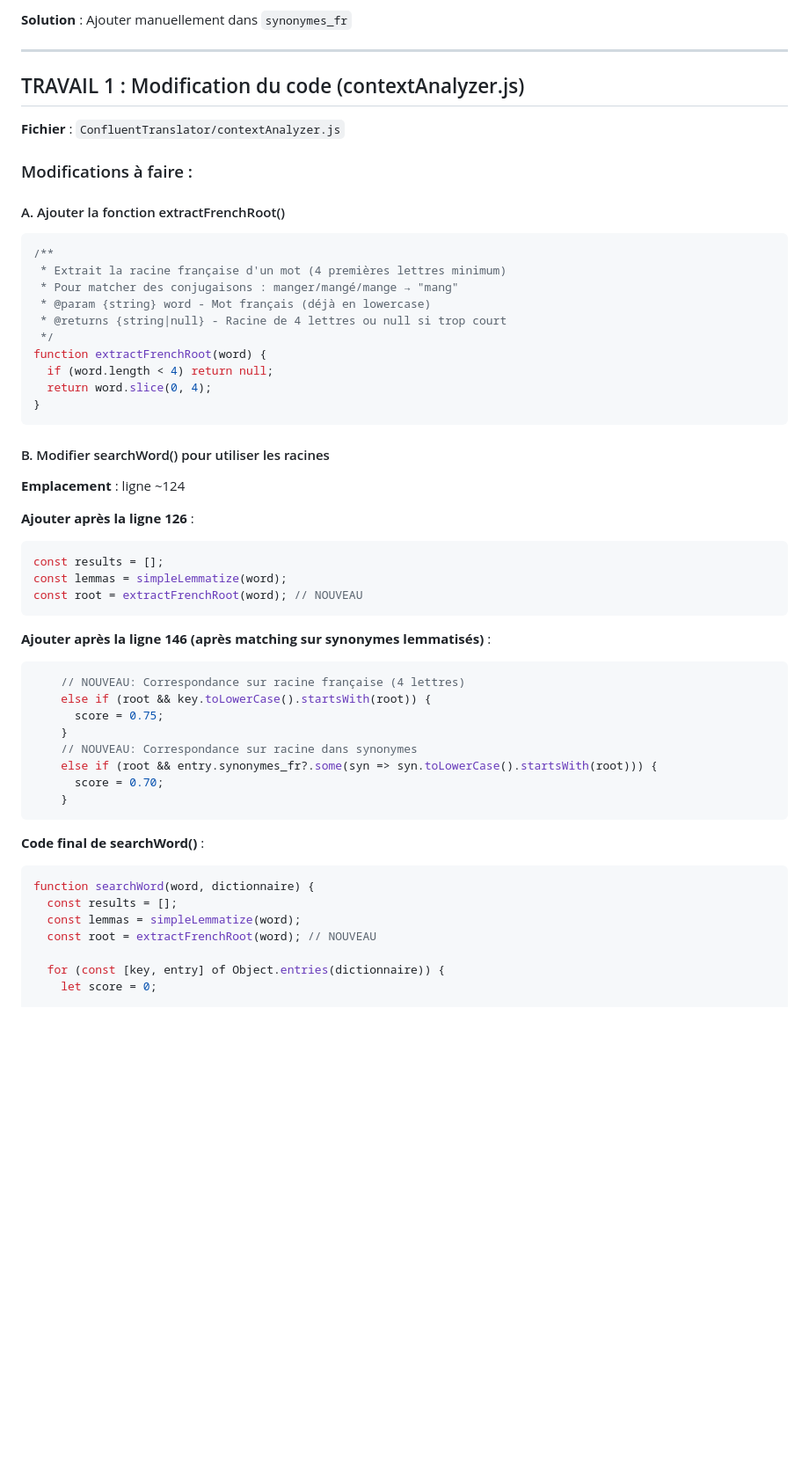
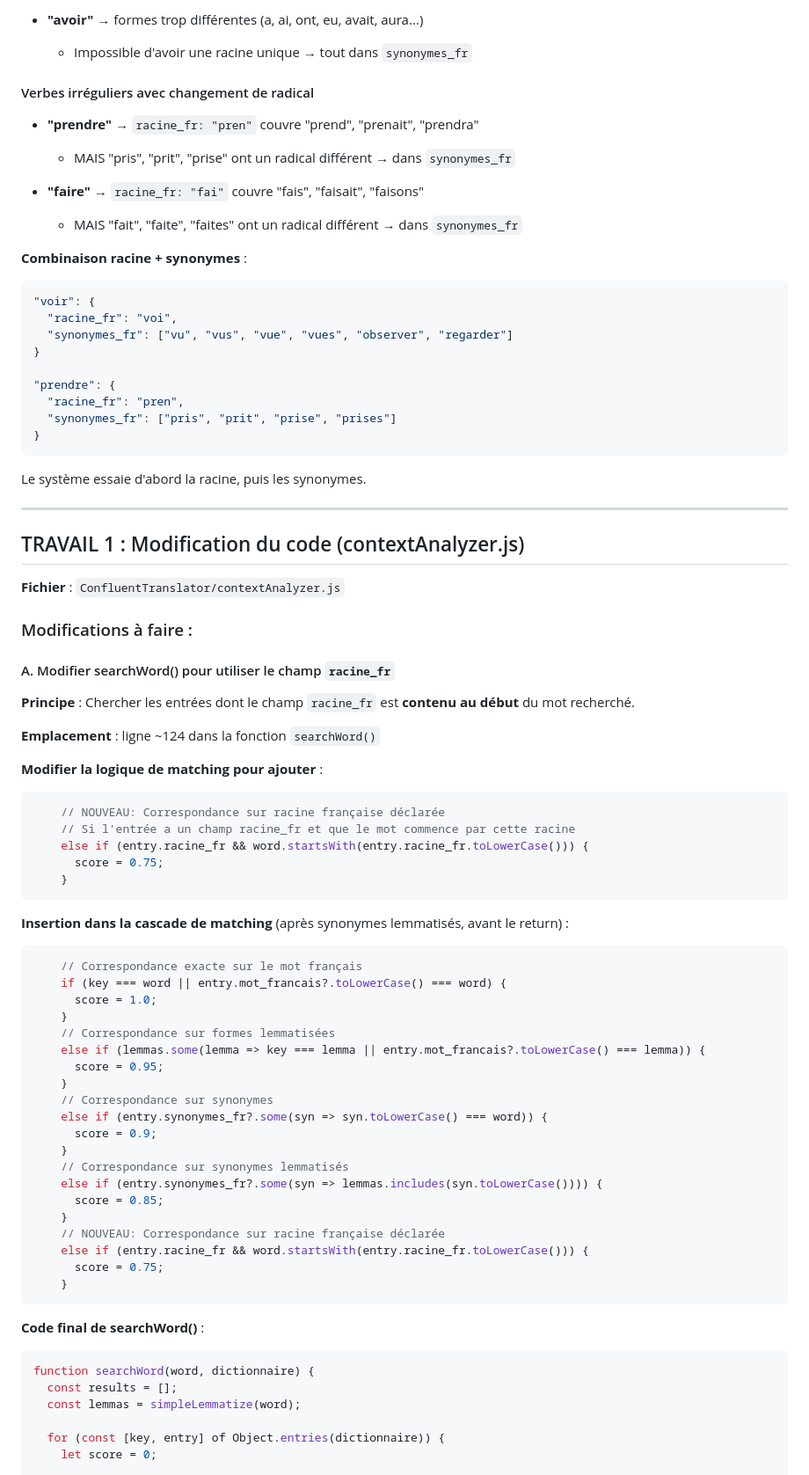
Before and after one commit to AlexisTrouve/confluent, a Markdown page: docs/TRAVAIL_RACINES_FRANCAISES.md, the part around one of its changes. Shown at 88% size. GitHub-like rendering; blank space fills up the shorter version.

````diff
--- a/docs/TRAVAIL_RACINES_FRANCAISES.md
+++ b/docs/TRAVAIL_RACINES_FRANCAISES.md
@@ -55,5 +82,28 @@ function extractFrenchRoot(word) {
 
-**Solution** : Ajouter manuellement dans `synonymes_fr`
+- **"avoir"** → formes trop différentes (a, ai, ont, eu, avait, aura...)
+  - Impossible d'avoir une racine unique → tout dans `synonymes_fr`
+
+#### Verbes irréguliers avec changement de radical
+- **"prendre"** → `racine_fr: "pren"` couvre "prend", "prenait", "prendra"
+  - MAIS "pris", "prit", "prise" ont un radical différent → dans `synonymes_fr`
+
+- **"faire"** → `racine_fr: "fai"` couvre "fais", "faisait", "faisons"
+  - MAIS "fait", "faite", "faites" ont un radical différent → dans `synonymes_fr`
+
+**Combinaison racine + synonymes** :
+```json
+"voir": {
+  "racine_fr": "voi",
+  "synonymes_fr": ["vu", "vus", "vue", "vues", "observer", "regarder"]
+}
+
+"prendre": {
+  "racine_fr": "pren",
+  "synonymes_fr": ["pris", "prit", "prise", "prises"]
+}
+```
+
+Le système essaie d'abord la racine, puis les synonymes.
 
 ---
 
@@ -63,41 +113,42 @@ function extractFrenchRoot(word) {
 
 ### Modifications à faire :
 
-#### A. Ajouter la fonction extractFrenchRoot()
+#### A. Modifier searchWord() pour utiliser le champ `racine_fr`
 
+**Principe** : Chercher les entrées dont le champ `racine_fr` est **contenu au début** du mot recherché.
+
+**Emplacement** : ligne ~124 dans la fonction `searchWord()`
+
+**Modifier la logique de matching pour ajouter** :
 ```javascript
-/**
- * Extrait la racine française d'un mot (4 premières lettres minimum)
- * Pour matcher des conjugaisons : manger/mangé/mange → "mang"
- * @param {string} word - Mot français (déjà en lowercase)
- * @returns {string|null} - Racine de 4 lettres ou null si trop court
- */
-function extractFrenchRoot(word) {
-  if (word.length < 4) return null;
-  return word.slice(0, 4);
-}
+    // NOUVEAU: Correspondance sur racine française déclarée
+    // Si l'entrée a un champ racine_fr et que le mot commence par cette racine
+    else if (entry.racine_fr && word.startsWith(entry.racine_fr.toLowerCase())) {
+      score = 0.75;
+    }
 ```
 
-#### B. Modifier searchWord() pour utiliser les racines
-
-**Emplacement** : ligne ~124
-
-**Ajouter après la ligne 126** :
+**Insertion dans la cascade de matching** (après synonymes lemmatisés, avant le return) :
 ```javascript
-const results = [];
-const lemmas = simpleLemmatize(word);
-const root = extractFrenchRoot(word); // NOUVEAU
-```
-
-**Ajouter après la ligne 146 (après matching sur synonymes lemmatisés)** :
-```javascript
-    // NOUVEAU: Correspondance sur racine française (4 lettres)
-    else if (root && key.toLowerCase().startsWith(root)) {
+    // Correspondance exacte sur le mot français
+    if (key === word || entry.mot_francais?.toLowerCase() === word) {
+      score = 1.0;
+    }
+    // Correspondance sur formes lemmatisées
+    else if (lemmas.some(lemma => key === lemma || entry.mot_francais?.toLowerCase() === lemma)) {
+      score = 0.95;
+    }
+    // Correspondance sur synonymes
+    else if (entry.synonymes_fr?.some(syn => syn.toLowerCase() === word)) {
+      score = 0.9;
+    }
+    // Correspondance sur synonymes lemmatisés
+    else if (entry.synonymes_fr?.some(syn => lemmas.includes(syn.toLowerCase()))) {
+      score = 0.85;
+    }
+    // NOUVEAU: Correspondance sur racine française déclarée
+    else if (entry.racine_fr && word.startsWith(entry.racine_fr.toLowerCase())) {
       score = 0.75;
-    }
-    // NOUVEAU: Correspondance sur racine dans synonymes
-    else if (root && entry.synonymes_fr?.some(syn => syn.toLowerCase().startsWith(root))) {
-      score = 0.70;
     }
 ```
 
@@ -106,7 +157,6 @@ const root = extractFrenchRoot(word); // NOUVEAU
 function searchWord(word, dictionnaire) {
   const results = [];
   const lemmas = simpleLemmatize(word);
-  const root = extractFrenchRoot(word); // NOUVEAU
 
   for (const [key, entry] of Object.entries(dictionnaire)) {
     let score = 0;
````
Also changed, not shown: other parts of docs/TRAVAIL_RACINES_FRANCAISES.md (+154 -93 lines).
